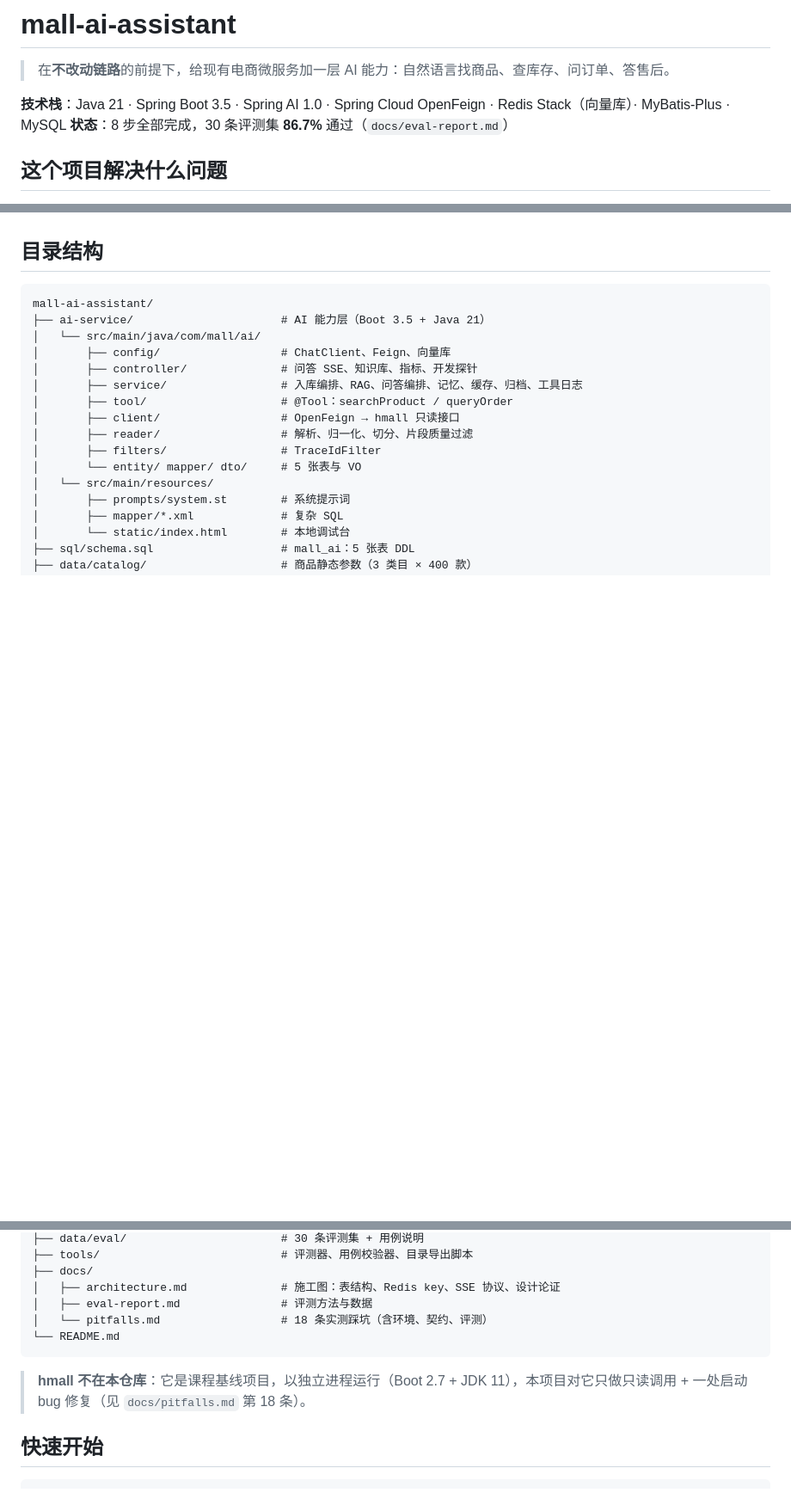
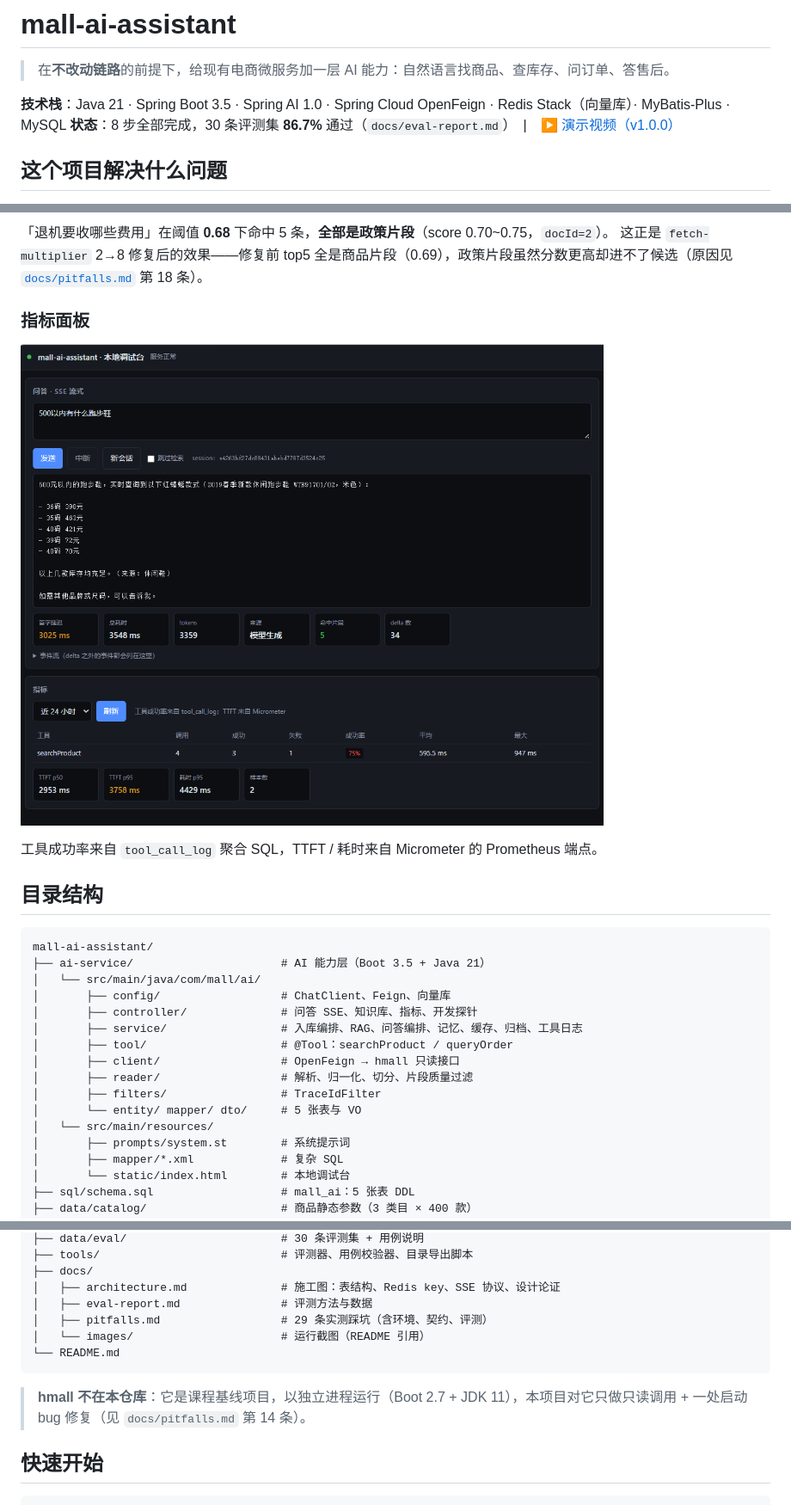
Before and after one commit to aHuaiUU/mall-ai-assistant, a Markdown page: README.md, 3 parts joined by grey strips. Shown at 86% size. GitHub-like rendering; pictures changed too: docs/images/02-metrics.png (added); blank space fills up the shorter version.

````diff
--- a/README.md
+++ b/README.md
@@ -3,7 +3,7 @@
 > 在**不改动链路**的前提下，给现有电商微服务加一层 AI 能力：自然语言找商品、查库存、问订单、答售后。
 
 **技术栈**：Java 21 · Spring Boot 3.5 · Spring AI 1.0 · Spring Cloud OpenFeign · Redis Stack（向量库）· MyBatis-Plus · MySQL
-**状态**：8 步全部完成，30 条评测集 **86.7%** 通过（`docs/eval-report.md`）
+**状态**：8 步全部完成，30 条评测集 **86.7%** 通过（`docs/eval-report.md`）　|　▶ [演示视频（v1.0.0）](https://github.com/aHuaiUU/mall-ai-assistant/releases/tag/v1.0.0)
 
 ## 这个项目解决什么问题
 
@@ -88,3 +102,12 @@ flowchart TB
+「退机要收哪些费用」在阈值 **0.68** 下命中 5 条，**全部是政策片段**（score 0.70~0.75，`docId=2`）。
+这正是 `fetch-multiplier` 2→8 修复后的效果——修复前 top5 全是商品片段（0.69），政策片段虽然分数更高却进不了候选（原因见 [`docs/pitfalls.md`](docs/pitfalls.md) 第 18 条）。
+
+### 指标面板
+
+![指标面板](docs/images/02-metrics.png)
+
+工具成功率来自 `tool_call_log` 聚合 SQL，TTFT / 耗时来自 Micrometer 的 Prometheus 端点。
+
 ## 目录结构
 
 ```
@@ -110,11 +133,12 @@ mall-ai-assistant/
 ├── docs/
 │   ├── architecture.md              # 施工图：表结构、Redis key、SSE 协议、设计论证
 │   ├── eval-report.md               # 评测方法与数据
-│   └── pitfalls.md                  # 18 条实测踩坑（含环境、契约、评测）
+│   ├── pitfalls.md                  # 29 条实测踩坑（含环境、契约、评测）
+│   └── images/                      # 运行截图（README 引用）
 └── README.md
 ```
 
-> **hmall 不在本仓库**：它是课程基线项目，以独立进程运行（Boot 2.7 + JDK 11），本项目对它只做只读调用 + 一处启动 bug 修复（见 `docs/pitfalls.md` 第 18 条）。
+> **hmall 不在本仓库**：它是课程基线项目，以独立进程运行（Boot 2.7 + JDK 11），本项目对它只做只读调用 + 一处启动 bug 修复（见 `docs/pitfalls.md` 第 14 条）。
 
 ## 快速开始
 
````
Also changed, not shown: other parts of README.md (+15 -1 lines), docs/images/01-chat.png (added), docs/images/03-retrieval.png (added), 1 other file.
